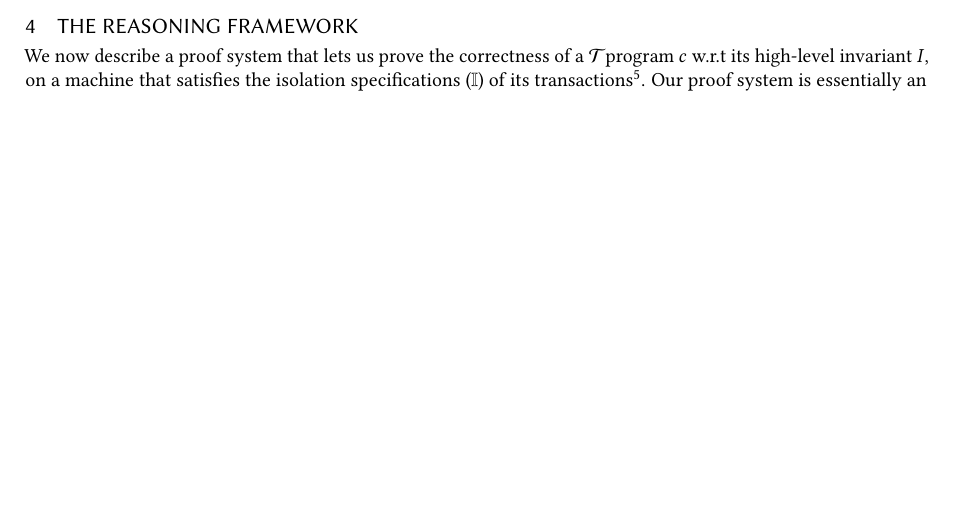
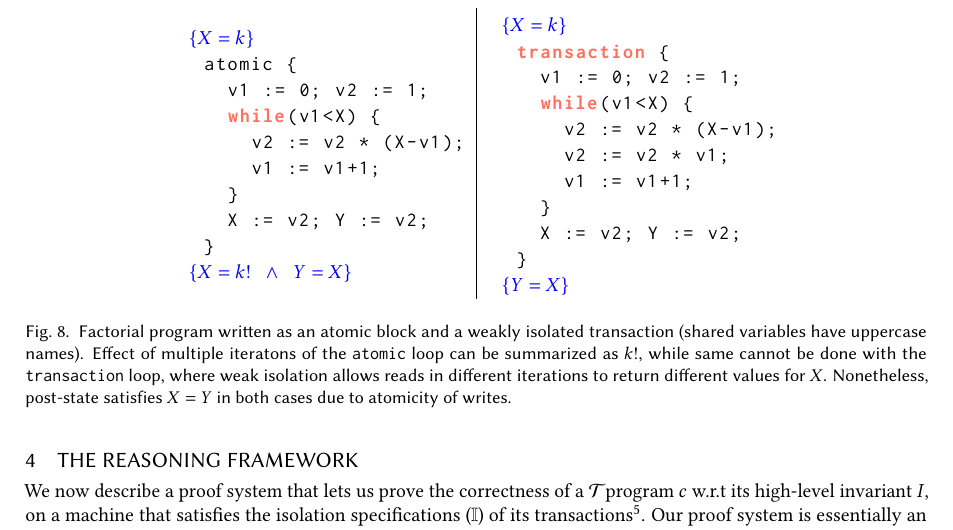
Before and after one commit to gowthamk/RGTxnPaper, a LaTeX paper (popl18.tex, which reads reasoning.tex): part of page 13 of 17 before the commit and part of page 13 of 18 after it, cut at the place of the change, the shorter picture padded with empty space. Compiled offline with pdfLaTeX.

Commit message:
Weak isolation example added.

```diff
--- a/reasoning.tex
+++ b/reasoning.tex
@@ -1,5 +1,54 @@
 \section{The Reasoning Framework}
 \label{sec:reasoning}
+
+\begin{figure}
+\centering
+\begin{tabular}{l|l}
+\begin{txnimpcode}
+$\begin{decoration}
+  \{X = k\}
+\end{decoration}$
+  atomic {
+    v1 := 0; v2 := 1;
+    while(v1<X) {
+      v2 := v2 * (X-v1);
+      v1 := v1+1;
+    }
+    X := v2; Y := v2;
+  }
+$\begin{decoration}
+  \{X = k! \conj Y = X\}
+\end{decoration}$
+\end{txnimpcode}
+&
+\begin{txnimpcode}
+$\begin{decoration}
+  \{X = k\}
+\end{decoration}$
+  transaction {
+    v1 := 0; v2 := 1;
+    while(v1<X) {
+      v2 := v2 * (X-v1);
+      v2 := v2 * v1;
+      v1 := v1+1;
+    }
+    X := v2; Y := v2;
+  }
+$\begin{decoration}
+  \{Y = X\}
+\end{decoration}$
+\end{txnimpcode}
+\end{tabular}
+  \caption{Factorial program written as an atomic block and a weakly
+  isolated transaction (shared variables have uppercase names).
+  Effect of multiple iteratons of the \C{atomic} loop can be
+  summarized as $k!$, while same cannot be done with the
+  \C{transaction} loop, where weak isolation allows reads in different
+  iterations to return different values for $X$.  Nonetheless,
+  post-state satisfies $X=Y$ in both cases due to atomicity of
+  writes.}
+\label{fig:atomic-vs-transaction}
+\end{figure}
 
 We now describe a proof system that lets us prove the correctness of a \txnimp
 program $c$ w.r.t its high-level invariant $I$, on a machine that
```
Also changed, not shown: reasoning.tex (2 more changed lines).
